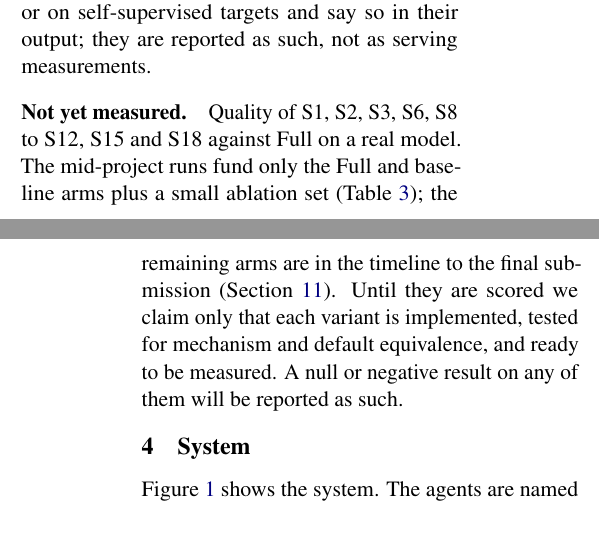
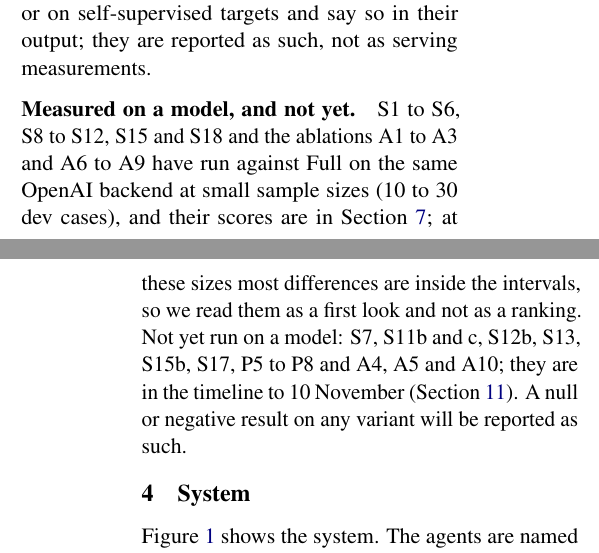
Before and after one commit to vishakkashyapk30/lma-group-project, a LaTeX paper (docs/report/main.tex, which reads docs/report/sections/literature.tex): two parts of the columns of pages 5 and 6 of 20, joined at a grey line, cut so that both start at the same text. Compiled offline with pdfLaTeX.

Commit message:
Literature section: update what has been measured on a model

```diff
--- a/docs/report/sections/literature.tex
+++ b/docs/report/sections/literature.tex
@@ -101,4 +101,4 @@ Mechanism tests and the 61-id audit are complete and green (5,082 passed on 29 O
 
 \paragraph{Caching, scheduling and chunking.} Plan caching on case-0007 (offline): the second case with the same signature skips all 8 planning calls, tokens fall from 30,633 to 12,836 and the evidence packs are byte-identical to the no-cache run. The scheduling and chunking studies run as simulations or on self-supervised targets and say so in their output; they are reported as such, not as serving measurements.
 
-\paragraph{Not yet measured.} Quality of S1, S2, S3, S6, S8 to S12, S15 and S18 against Full on a real model. The mid-project runs fund only the Full and baseline arms plus a small ablation set (Table~\ref{tab:models}); the remaining arms are in the timeline to the final submission (Section~\ref{sec:status}). Until they are scored we claim only that each variant is implemented, tested for mechanism and default equivalence, and ready to be measured. A null or negative result on any of them will be reported as such.
+\paragraph{Measured on a model, and not yet.} S1 to S6, S8 to S12, S15 and S18 and the ablations A1 to A3 and A6 to A9 have run against Full on the same OpenAI backend at small sample sizes (10 to 30 dev cases), and their scores are in Section~\ref{sec:results}; at these sizes most differences are inside the intervals, so we read them as a first look and not as a ranking. Not yet run on a model: S7, S11b and c, S12b, S13, S15b, S17, P5 to P8 and A4, A5 and A10; they are in the timeline to 10 November (Section~\ref{sec:status}). A null or negative result on any variant will be reported as such.
```
